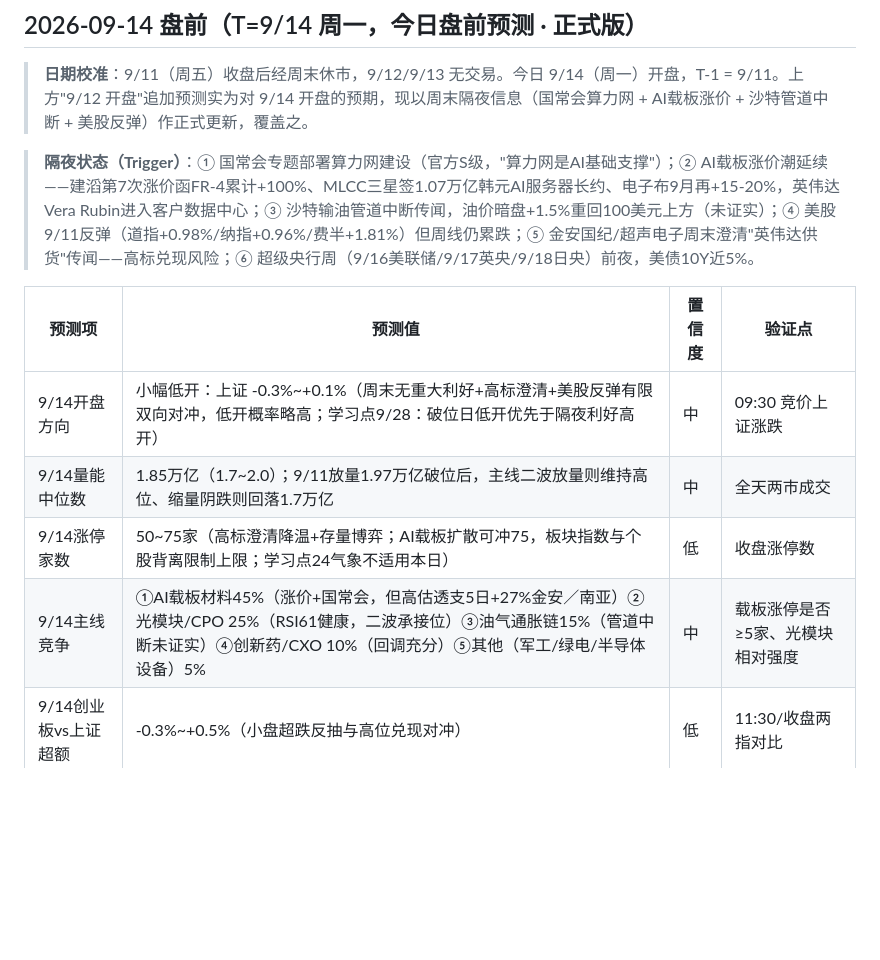
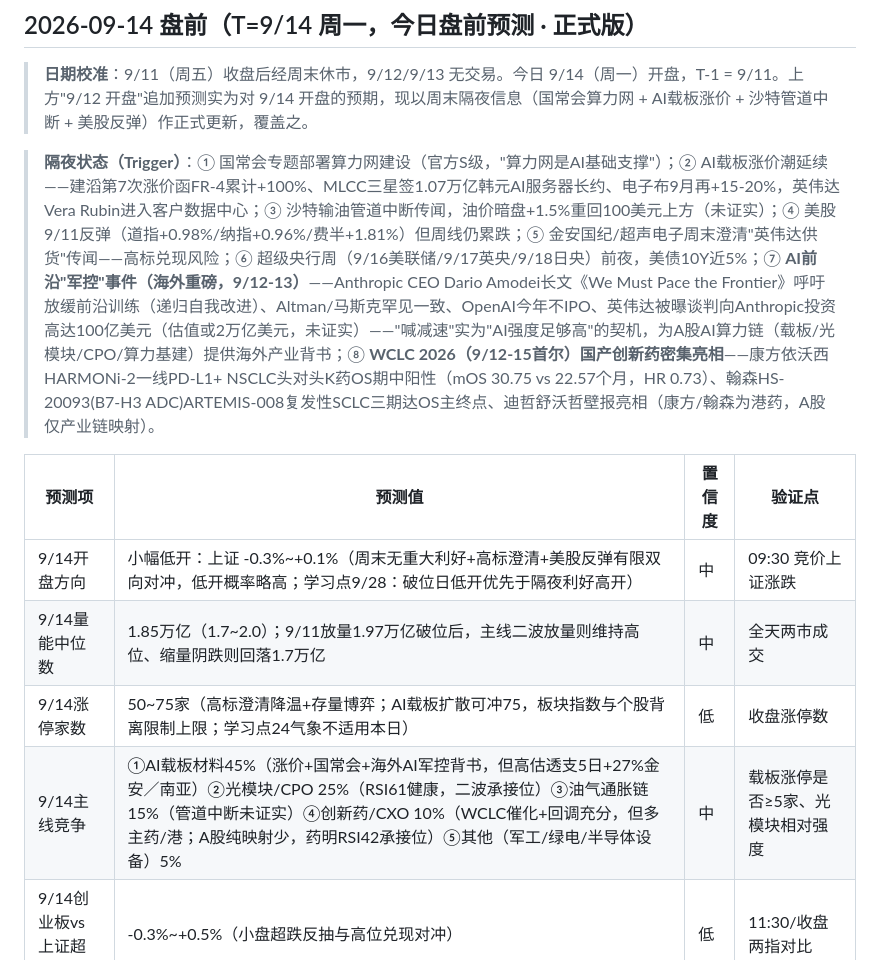
Before and after one commit to Tim0thy1/market-review-suite, a Markdown page: A股/predictions_ledger.md, the part around the change. Drawn GitHub-style; blank space fills up the shorter version.

Commit message:
台账9/14: 登记WCLC创新药+AI前沿军控隔夜催化至主线竞争

```diff
--- a/A股/predictions_ledger.md
+++ b/A股/predictions_ledger.md
@@ -612,14 +612,14 @@
 
 > **日期校准**：9/11（周五）收盘后经周末休市，9/12/9/13 无交易。今日 9/14（周一）开盘，T-1 = 9/11。上方"9/12 开盘"追加预测实为对 9/14 开盘的预期，现以周末隔夜信息（国常会算力网 + AI载板涨价 + 沙特管道中断 + 美股反弹）作正式更新，覆盖之。
 
-> **隔夜状态（Trigger）**：① 国常会专题部署算力网建设（官方S级，"算力网是AI基础支撑"）；② AI载板涨价潮延续——建滔第7次涨价函FR-4累计+100%、MLCC三星签1.07万亿韩元AI服务器长约、电子布9月再+15-20%，英伟达Vera Rubin进入客户数据中心；③ 沙特输油管道中断传闻，油价暗盘+1.5%重回100美元上方（未证实）；④ 美股9/11反弹（道指+0.98%/纳指+0.96%/费半+1.81%）但周线仍累跌；⑤ 金安国纪/超声电子周末澄清"英伟达供货"传闻——高标兑现风险；⑥ 超级央行周（9/16美联储/9/17英央/9/18日央）前夜，美债10Y近5%。
+> **隔夜状态（Trigger）**：① 国常会专题部署算力网建设（官方S级，"算力网是AI基础支撑"）；② AI载板涨价潮延续——建滔第7次涨价函FR-4累计+100%、MLCC三星签1.07万亿韩元AI服务器长约、电子布9月再+15-20%，英伟达Vera Rubin进入客户数据中心；③ 沙特输油管道中断传闻，油价暗盘+1.5%重回100美元上方（未证实）；④ 美股9/11反弹（道指+0.98%/纳指+0.96%/费半+1.81%）但周线仍累跌；⑤ 金安国纪/超声电子周末澄清"英伟达供货"传闻——高标兑现风险；⑥ 超级央行周（9/16美联储/9/17英央/9/18日央）前夜，美债10Y近5%；⑦ **AI前沿"军控"事件（海外重磅，9/12-13）**——Anthropic CEO Dario Amodei长文《We Must Pace the Frontier》呼吁放缓前沿训练（递归自我改进）、Altman/马斯克罕见一致、OpenAI今年不IPO、英伟达被曝谈判向Anthropic投资高达100亿美元（估值或2万亿美元，未证实）——"喊减速"实为"AI强度足够高"的契机，为A股AI算力链（载板/光模块/CPO/算力基建）提供海外产业背书；⑧ **WCLC 2026（9/12-15首尔）国产创新药密集亮相**——康方依沃西HARMONi-2一线PD-L1+ NSCLC头对头K药OS期中阳性（mOS 30.75 vs 22.57个月，HR 0.73）、翰森HS-20093(B7-H3 ADC)ARTEMIS-008复发性SCLC三期达OS主终点、迪哲舒沃哲壁报亮相（康方/翰森为港药，A股仅产业链映射）。
 
 | 预测项 | 预测值 | 置信度 | 验证点 |
 |--------|--------|--------|--------|
 | 9/14开盘方向 | 小幅低开：上证 -0.3%~+0.1%（周末无重大利好+高标澄清+美股反弹有限双向对冲，低开概率略高；学习点9/28：破位日低开优先于隔夜利好高开） | 中 | 09:30 竞价上证涨跌 |
 | 9/14量能中位数 | 1.85万亿（1.7~2.0）；9/11放量1.97万亿破位后，主线二波放量则维持高位、缩量阴跌则回落1.7万亿 | 中 | 全天两市成交 |
 | 9/14涨停家数 | 50~75家（高标澄清降温+存量博弈；AI载板扩散可冲75，板块指数与个股背离限制上限；学习点24气象不适用本日） | 低 | 收盘涨停数 |
-| 9/14主线竞争 | ①AI载板材料45%（涨价+国常会，但高估透支5日+27%金安／南亚）②光模块/CPO 25%（RSI61健康，二波承接位）③油气通胀链15%（管道中断未证实）④创新药/CXO 10%（回调充分）⑤其他（军工/绿电/半导体设备）5% | 中 | 载板涨停是否≥5家、光模块相对强度 |
+| 9/14主线竞争 | ①AI载板材料45%（涨价+国常会+海外AI军控背书，但高估透支5日+27%金安／南亚）②光模块/CPO 25%（RSI61健康，二波承接位）③油气通胀链15%（管道中断未证实）④创新药/CXO 10%（WCLC催化+回调充分，但多主药/港；A股纯映射少，药明RSI42承接位）⑤其他（军工/绿电/半导体设备）5% | 中 | 载板涨停是否≥5家、光模块相对强度 |
 | 9/14创业板vs上证超额 | -0.3%~+0.5%（小盘超跌反抽与高位兑现对冲） | 低 | 11:30/收盘两指对比 |
 | 9/14关键位 | 上证支撑3870/3840、压力3940/3960（3940=三线粘合多空分界）；创业板支撑3300、压力3360 | 高 | 上证是否站稳/失守 |
 | 9/14情景概率 | 乐观30%（载板二波+放量≥1.95万亿+收复3940）/ 中性45%（分化震荡，1.7~1.95万亿）/ 悲观25%（高标兑现+补跌，<1.7万亿+破3870） | — | 收盘情景归属 |
```
